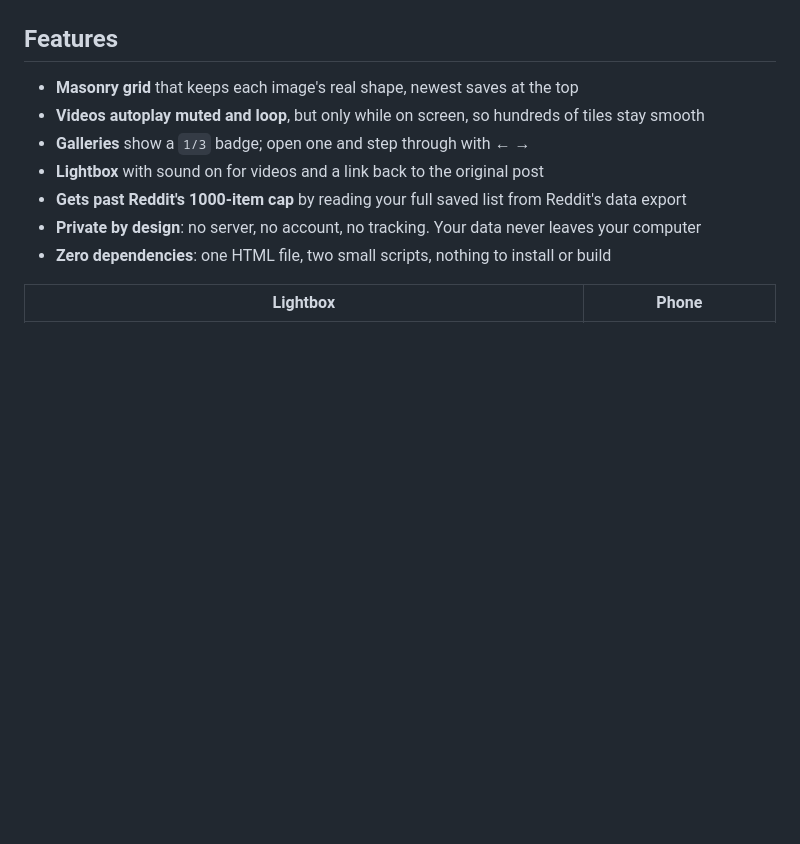
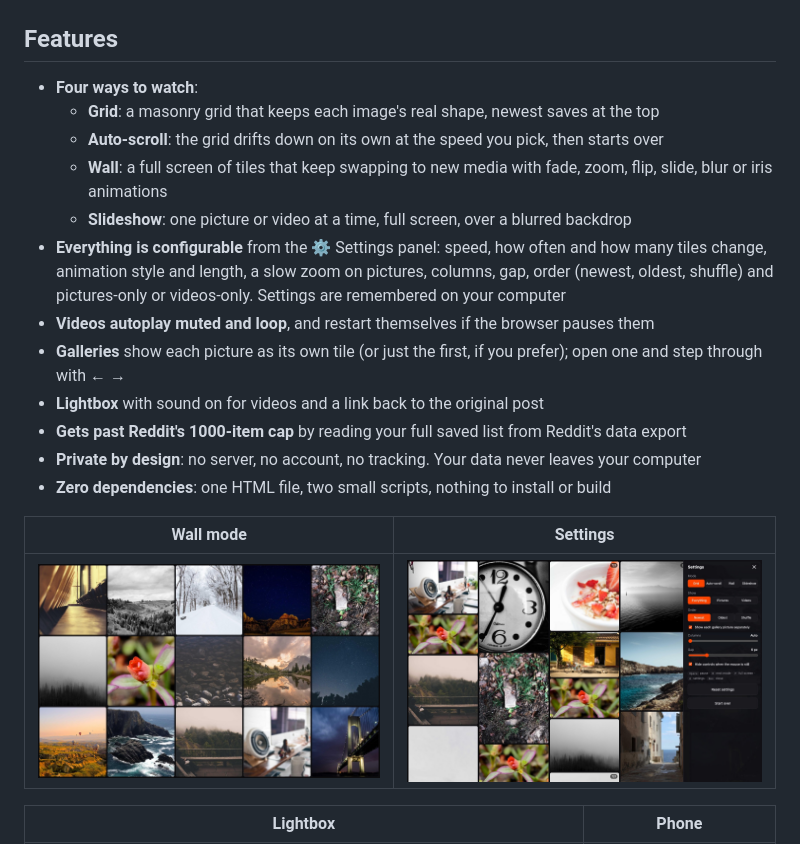
Before and after one commit to mcpeixoto/SavedGrid, a Markdown page: README.md, the part around one of its changes. GitHub-like rendering; pictures changed too: docs/settings.jpg (added), docs/wall.jpg (added); blank space fills up the shorter version.

```diff
--- a/README.md
+++ b/README.md
@@ -16,13 +16,22 @@ No titles, no comments, no feed. Just the media you saved, laid out in a masonry
 
 ## Features
 
-- **Masonry grid** that keeps each image's real shape, newest saves at the top
-- **Videos autoplay muted and loop**, but only while on screen, so hundreds of tiles stay smooth
-- **Galleries** show a `1/3` badge; open one and step through with ← →
+- **Four ways to watch**:
+  - **Grid**: a masonry grid that keeps each image's real shape, newest saves at the top
+  - **Auto-scroll**: the grid drifts down on its own at the speed you pick, then starts over
+  - **Wall**: a full screen of tiles that keep swapping to new media with fade, zoom, flip, slide, blur or iris animations
+  - **Slideshow**: one picture or video at a time, full screen, over a blurred backdrop
+- **Everything is configurable** from the ⚙ Settings panel: speed, how often and how many tiles change, animation style and length, a slow zoom on pictures, columns, gap, order (newest, oldest, shuffle) and pictures-only or videos-only. Settings are remembered on your computer
+- **Videos autoplay muted and loop**, and restart themselves if the browser pauses them
+- **Galleries** show each picture as its own tile (or just the first, if you prefer); open one and step through with ← →
 - **Lightbox** with sound on for videos and a link back to the original post
 - **Gets past Reddit's 1000-item cap** by reading your full saved list from Reddit's data export
 - **Private by design**: no server, no account, no tracking. Your data never leaves your computer
 - **Zero dependencies**: one HTML file, two small scripts, nothing to install or build
+
+| Wall mode | Settings |
+|---|---|
+| ![Wall mode](docs/wall.jpg) | ![Settings panel](docs/settings.jpg) |
 
 | Lightbox | Phone |
 |---|---|
```
Also changed, not shown: other parts of README.md (+15 -2 lines), 4 other files.
